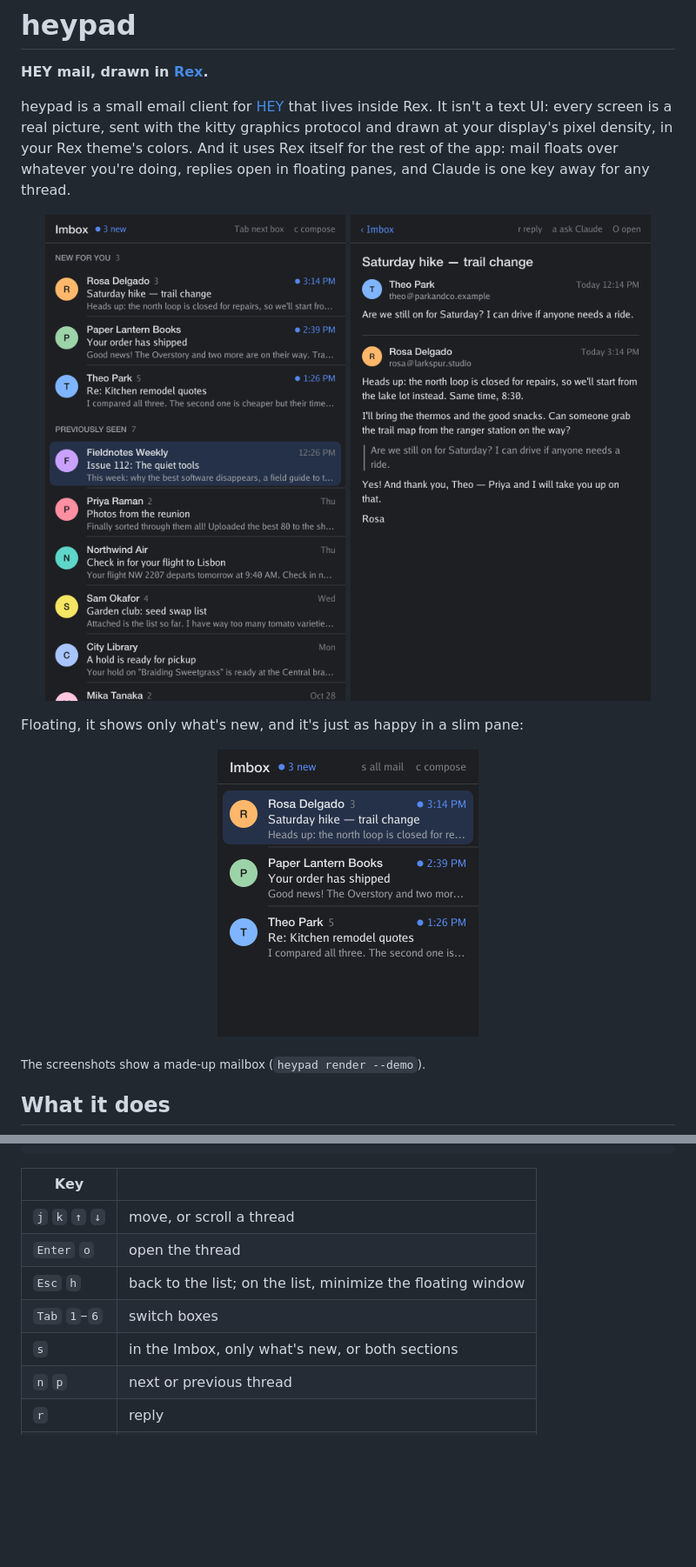
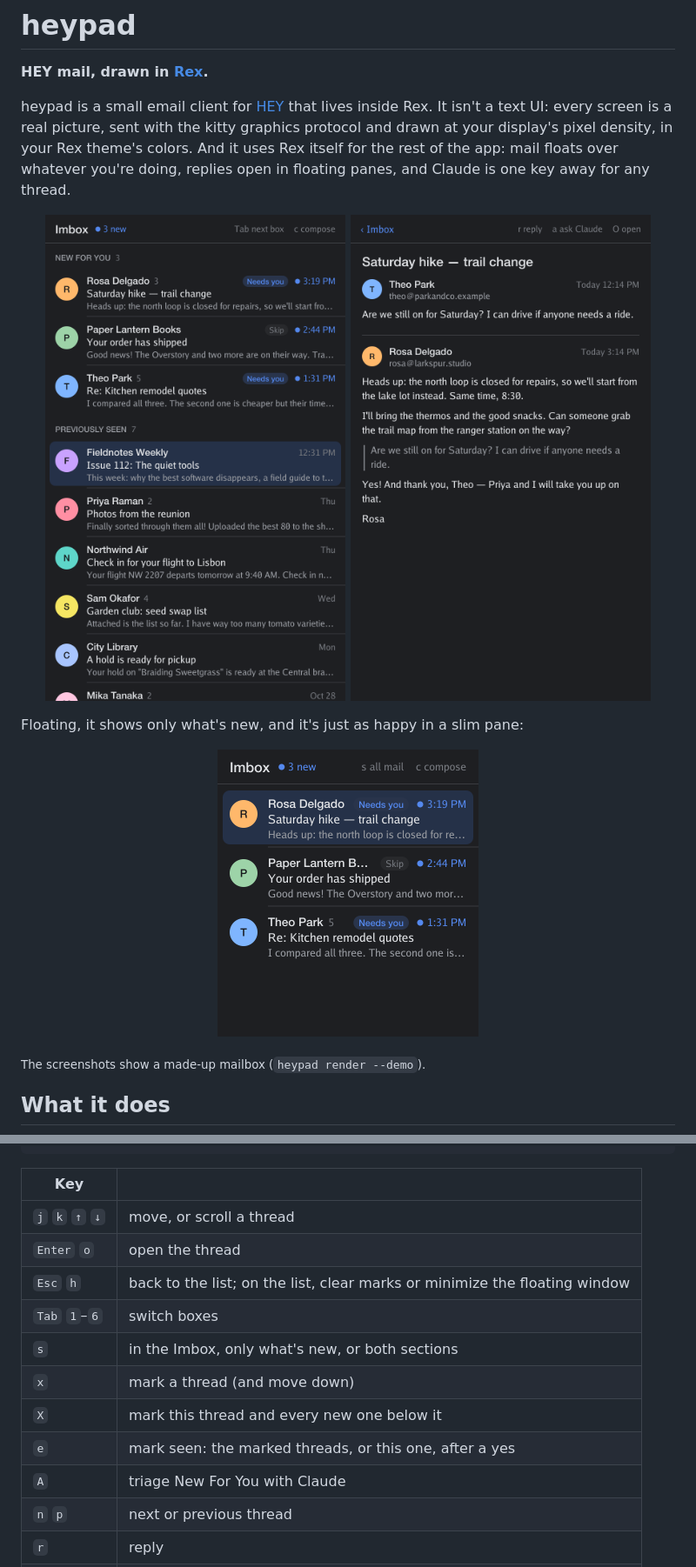
Before and after one commit to travelingflwr/heypad, a Markdown page: README.md, 2 parts joined by grey strips. Shown at 87% size. GitHub-like rendering; pictures changed too: docs/list-dark.png, docs/narrow-dark.png; blank space fills up the shorter version.

```diff
--- a/README.md
+++ b/README.md
@@ -95,9 +96,13 @@ heypad view           # run it in this pane
 | --- | --- |
 | `j` `k` `↑` `↓` | move, or scroll a thread |
 | `Enter` `o` | open the thread |
-| `Esc` `h` | back to the list; on the list, minimize the floating window |
+| `Esc` `h` | back to the list; on the list, clear marks or minimize the floating window |
 | `Tab` `1`–`6` | switch boxes |
 | `s` | in the Imbox, only what's new, or both sections |
+| `x` | mark a thread (and move down) |
+| `X` | mark this thread and every new one below it |
+| `e` | mark seen: the marked threads, or this one, after a yes |
+| `A` | triage New For You with Claude |
 | `n` `p` | next or previous thread |
 | `r` | reply |
 | `c` | new message |
```
Also changed, not shown: other parts of README.md (+5 -0 lines), docs/list-light.png, 6 other files.
